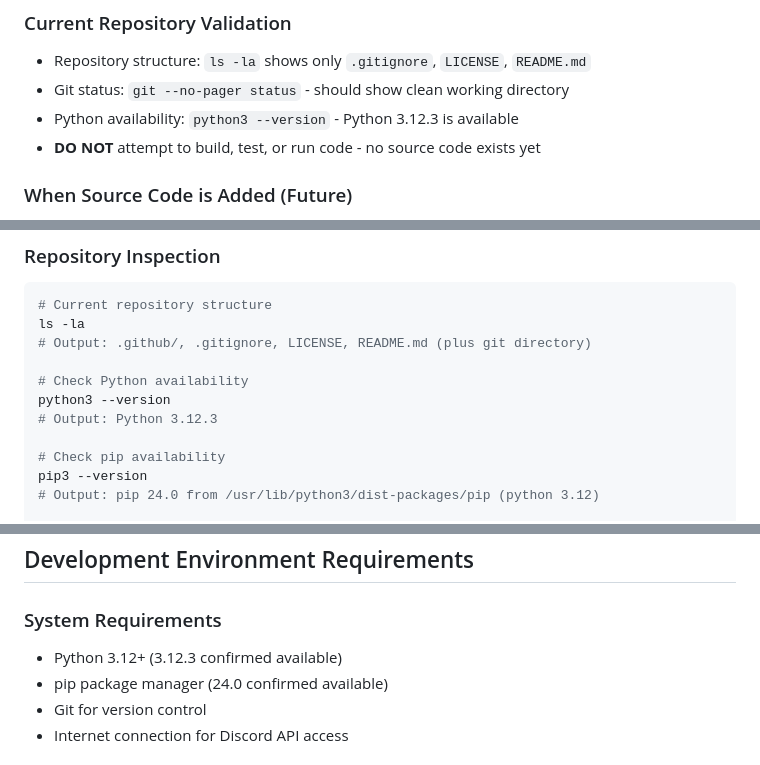
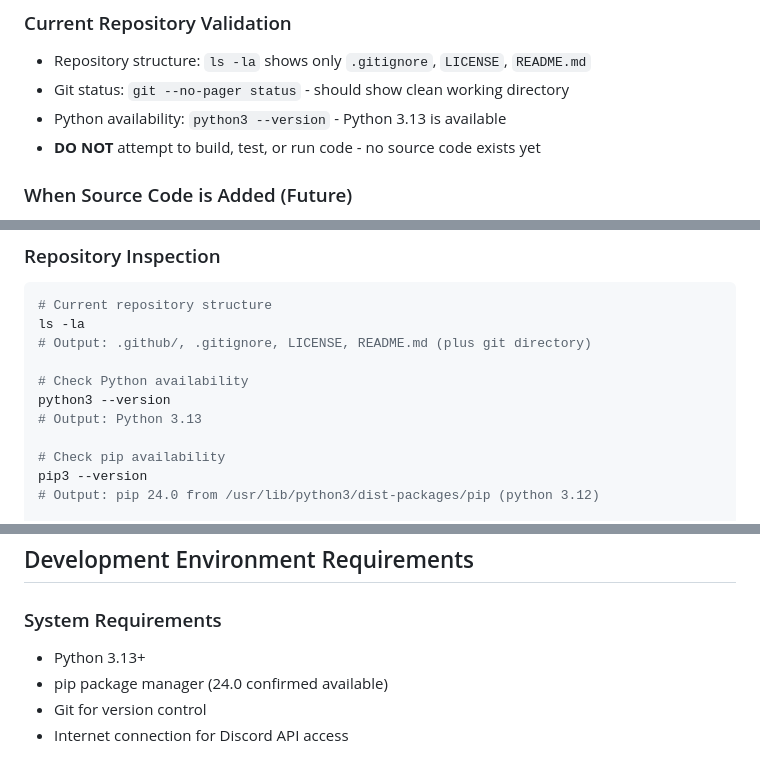
Before and after one commit to Yourself-Foxhole/Foxhole-Automated-Quartermaster, a Markdown page: .github/copilot-instructions.md, 3 parts joined by grey strips. Rendered like a GitHub page.

Commit message:
fix the python version number

```diff
--- a/.github/copilot-instructions.md
+++ b/.github/copilot-instructions.md
@@ -16,7 +16,7 @@ There is no source code, dependencies, or build configuration present yet. The r
 ### Current Repository Validation
 - Repository structure: `ls -la` shows only `.gitignore`, `LICENSE`, `README.md`
 - Git status: `git --no-pager status` - should show clean working directory
-- Python availability: `python3 --version` - Python 3.12.3 is available
+- Python availability: `python3 --version` - Python 3.13 is available
 - **DO NOT** attempt to build, test, or run code - no source code exists yet
 
 ### When Source Code is Added (Future)
@@ -118,7 +118,7 @@ ls -la
 
 # Check Python availability
 python3 --version
-# Output: Python 3.12.3
+# Output: Python 3.13
 
 # Check pip availability
 pip3 --version
@@ -180,7 +180,7 @@ git --no-pager log --oneline -5
 ## Development Environment Requirements
 
 ### System Requirements
-- Python 3.12+ (3.12.3 confirmed available)
+- Python 3.13+
 - pip package manager (24.0 confirmed available)
 - Git for version control
 - Internet connection for Discord API access
```
